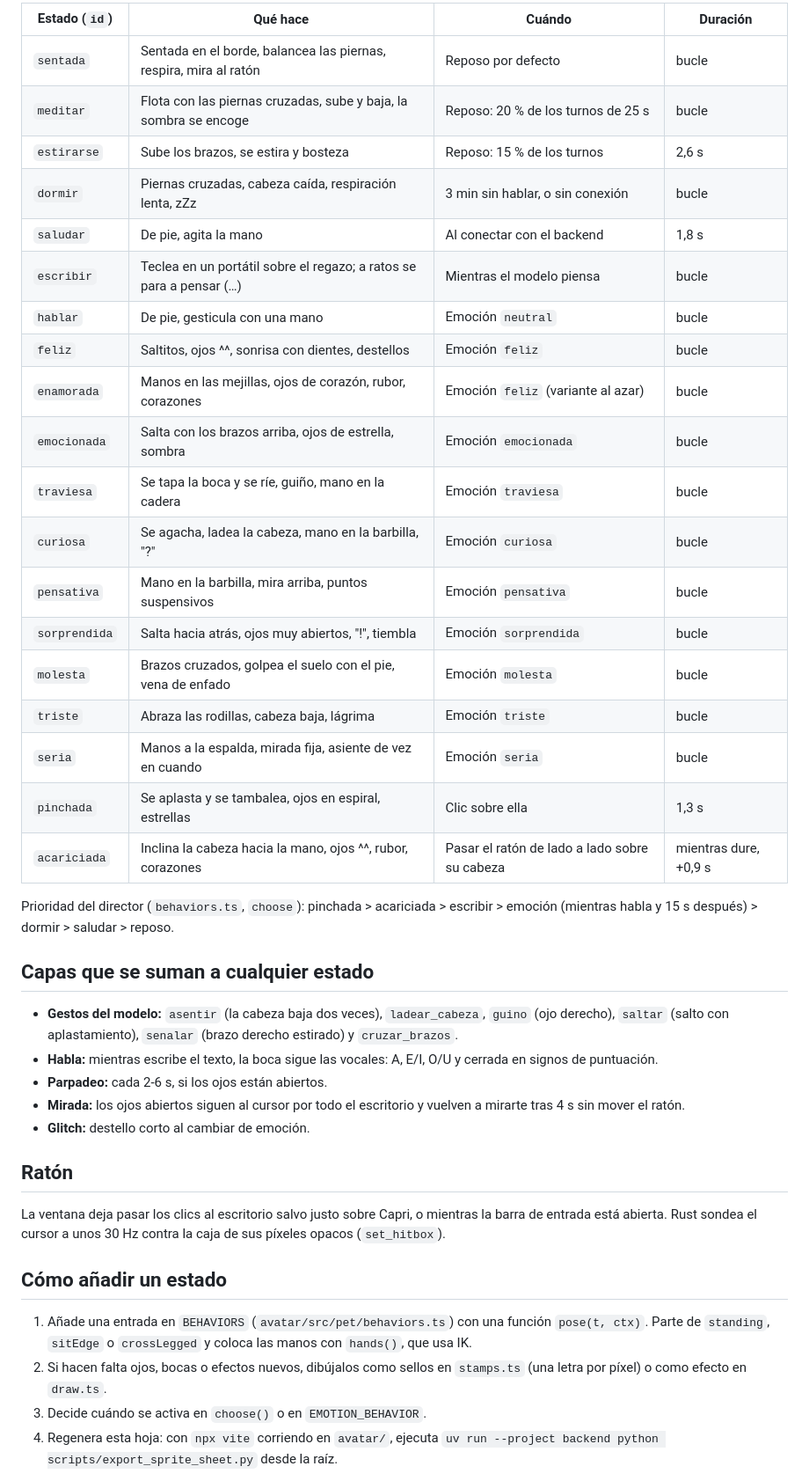
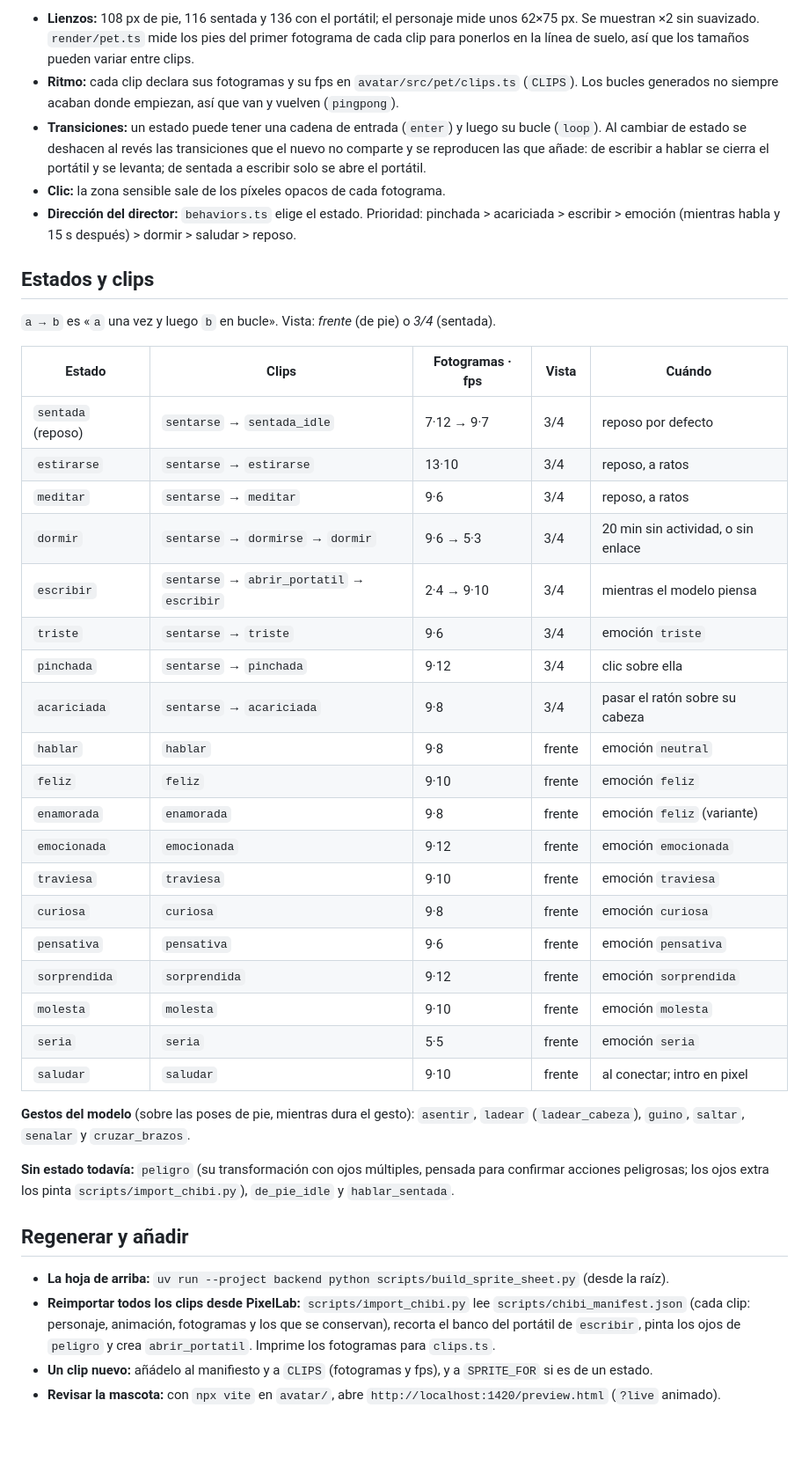
Before and after one commit to Camilo-neck/Project-Capri, a Markdown page: docs/capri-sprites.md, the part around one of its changes. Shown at 88% size. Drawn GitHub-style; blank space fills up the shorter version.

Commit message:
Sprite sheet and its doc for the chibi pixel model (30 PixelLab clips); the old code-drawn pet's exporter is replaced by build_sprite_sheet.py

```diff
--- a/docs/capri-sprites.md
+++ b/docs/capri-sprites.md
@@ -14,44 +14,54 @@ Capri es una mascota de escritorio en pixel art **generada por código**: no hay
 
-| Estado (`id`) | Qué hace | Cuándo | Duración |
-|---|---|---|---|
-| `sentada` | Sentada en el borde, balancea las piernas, respira, mira al ratón | Reposo por defecto | bucle |
-| `meditar` | Flota con las piernas cruzadas, sube y baja, la sombra se encoge | Reposo: 20 % de los turnos de 25 s | bucle |
-| `estirarse` | Sube los brazos, se estira y bosteza | Reposo: 15 % de los turnos | 2,6 s |
-| `dormir` | Piernas cruzadas, cabeza caída, respiración lenta, zZz | 3 min sin hablar, o sin conexión | bucle |
-| `saludar` | De pie, agita la mano | Al conectar con el backend | 1,8 s |
-| `escribir` | Teclea en un portátil sobre el regazo; a ratos se para a pensar (…) | Mientras el modelo piensa | bucle |
-| `hablar` | De pie, gesticula con una mano | Emoción `neutral` | bucle |
-| `feliz` | Saltitos, ojos ^^, sonrisa con dientes, destellos | Emoción `feliz` | bucle |
-| `enamorada` | Manos en las mejillas, ojos de corazón, rubor, corazones | Emoción `feliz` (variante al azar) | bucle |
-| `emocionada` | Salta con los brazos arriba, ojos de estrella, sombra | Emoción `emocionada` | bucle |
-| `traviesa` | Se tapa la boca y se ríe, guiño, mano en la cadera | Emoción `traviesa` | bucle |
-| `curiosa` | Se agacha, ladea la cabeza, mano en la barbilla, "?" | Emoción `curiosa` | bucle |
-| `pensativa` | Mano en la barbilla, mira arriba, puntos suspensivos | Emoción `pensativa` | bucle |
-| `sorprendida` | Salta hacia atrás, ojos muy abiertos, "!", tiembla | Emoción `sorprendida` | bucle |
-| `molesta` | Brazos cruzados, golpea el suelo con el pie, vena de enfado | Emoción `molesta` | bucle |
-| `triste` | Abraza las rodillas, cabeza baja, lágrima | Emoción `triste` | bucle |
-| `seria` | Manos a la espalda, mirada fija, asiente de vez en cuando | Emoción `seria` | bucle |
-| `pinchada` | Se aplasta y se tambalea, ojos en espiral, estrellas | Clic sobre ella | 1,3 s |
-| `acariciada` | Inclina la cabeza hacia la mano, ojos ^^, rubor, corazones | Pasar el ratón de lado a lado sobre su cabeza | mientras dure, +0,9 s |
+- **Lienzos:** 108 px de pie, 116 sentada y 136 con el portátil; el personaje mide unos 62×75 px. Se muestran ×2 sin
+  suavizado. `render/pet.ts` mide los pies del primer fotograma de cada clip para ponerlos en la línea de suelo, así
+  que los tamaños pueden variar entre clips.
+- **Ritmo:** cada clip declara sus fotogramas y su fps en `avatar/src/pet/clips.ts` (`CLIPS`). Los bucles
+  generados no siempre acaban donde empiezan, así que van y vuelven (`pingpong`).
+- **Transiciones:** un estado puede tener una cadena de entrada (`enter`) y luego su bucle (`loop`). Al cambiar de
+  estado se deshacen al revés las transiciones que el nuevo no comparte y se reproducen las que añade: de escribir a
+  hablar se cierra el portátil y se levanta; de sentada a escribir solo se abre el portátil.
+- **Clic:** la zona sensible sale de los píxeles opacos de cada fotograma.
+- **Dirección del director:** `behaviors.ts` elige el estado. Prioridad: pinchada > acariciada > escribir > emoción
+  (mientras habla y 15 s después) > dormir > saludar > reposo.
 
-Prioridad del director (`behaviors.ts`, `choose`): pinchada > acariciada > escribir > emoción (mientras habla y 15 s después) > dormir > saludar > reposo.
+## Estados y clips
 
-## Capas que se suman a cualquier estado
+`a → b` es «`a` una vez y luego `b` en bucle». Vista: *frente* (de pie) o *3/4* (sentada).
 
-- **Gestos del modelo:** `asentir` (la cabeza baja dos veces), `ladear_cabeza`, `guino` (ojo derecho), `saltar` (salto con aplastamiento), `senalar` (brazo derecho estirado) y `cruzar_brazos`.
-- **Habla:** mientras escribe el texto, la boca sigue las vocales: A, E/I, O/U y cerrada en signos de puntuación.
-- **Parpadeo:** cada 2-6 s, si los ojos están abiertos.
-- **Mirada:** los ojos abiertos siguen al cursor por todo el escritorio y vuelven a mirarte tras 4 s sin mover el ratón.
-- **Glitch:** destello corto al cambiar de emoción.
+| Estado | Clips | Fotogramas · fps | Vista | Cuándo |
+|---|---|---|---|---|
+| `sentada` (reposo) | `sentarse` → `sentada_idle` | 7·12 → 9·7 | 3/4 | reposo por defecto |
+| `estirarse` | `sentarse` → `estirarse` | 13·10 | 3/4 | reposo, a ratos |
+| `meditar` | `sentarse` → `meditar` | 9·6 | 3/4 | reposo, a ratos |
+| `dormir` | `sentarse` → `dormirse` → `dormir` | 9·6 → 5·3 | 3/4 | 20 min sin actividad, o sin enlace |
+| `escribir` | `sentarse` → `abrir_portatil` → `escribir` | 2·4 → 9·10 | 3/4 | mientras el modelo piensa |
+| `triste` | `sentarse` → `triste` | 9·6 | 3/4 | emoción `triste` |
+| `pinchada` | `sentarse` → `pinchada` | 9·12 | 3/4 | clic sobre ella |
+| `acariciada` | `sentarse` → `acariciada` | 9·8 | 3/4 | pasar el ratón sobre su cabeza |
+| `hablar` | `hablar` | 9·8 | frente | emoción `neutral` |
+| `feliz` | `feliz` | 9·10 | frente | emoción `feliz` |
+| `enamorada` | `enamorada` | 9·8 | frente | emoción `feliz` (variante) |
+| `emocionada` | `emocionada` | 9·12 | frente | emoción `emocionada` |
+| `traviesa` | `traviesa` | 9·10 | frente | emoción `traviesa` |
+| `curiosa` | `curiosa` | 9·8 | frente | emoción `curiosa` |
+| `pensativa` | `pensativa` | 9·6 | frente | emoción `pensativa` |
+| `sorprendida` | `sorprendida` | 9·12 | frente | emoción `sorprendida` |
+| `molesta` | `molesta` | 9·10 | frente | emoción `molesta` |
+| `seria` | `seria` | 5·5 | frente | emoción `seria` |
+| `saludar` | `saludar` | 9·10 | frente | al conectar; intro en pixel |
 
-## Ratón
+**Gestos del modelo** (sobre las poses de pie, mientras dura el gesto): `asentir`, `ladear` (`ladear_cabeza`),
+`guino`, `saltar`, `senalar` y `cruzar_brazos`.
 
-La ventana deja pasar los clics al escritorio salvo justo sobre Capri, o mientras la barra de entrada está abierta. Rust sondea el cursor a unos 30 Hz contra la caja de sus píxeles opacos (`set_hitbox`).
+**Sin estado todavía:** `peligro` (su transformación con ojos múltiples, pensada para confirmar acciones peligrosas;
+los ojos extra los pinta `scripts/import_chibi.py`), `de_pie_idle` y `hablar_sentada`.
 
-## Cómo añadir un estado
+## Regenerar y añadir
 
-1. Añade una entrada en `BEHAVIORS` (`avatar/src/pet/behaviors.ts`) con una función `pose(t, ctx)`. Parte de `standing`, `sitEdge` o `crossLegged` y coloca las manos con `hands()`, que usa IK.
-2. Si hacen falta ojos, bocas o efectos nuevos, dibújalos como sellos en `stamps.ts` (una letra por píxel) o como efecto en `draw.ts`.
-3. Decide cuándo se activa en `choose()` o en `EMOTION_BEHAVIOR`.
-4. Regenera esta hoja: con `npx vite` corriendo en `avatar/`, ejecuta `uv run --project backend python scripts/export_sprite_sheet.py` desde la raíz.
+- **La hoja de arriba:** `uv run --project backend python scripts/build_sprite_sheet.py` (desde la raíz).
+- **Reimportar todos los clips desde PixelLab:** `scripts/import_chibi.py` lee `scripts/chibi_manifest.json` (cada clip:
+  personaje, animación, fotogramas y los que se conservan), recorta el banco del portátil de `escribir`, pinta los ojos
+  de `peligro` y crea `abrir_portatil`. Imprime los fotogramas para `clips.ts`.
+- **Un clip nuevo:** añádelo al manifiesto y a `CLIPS` (fotogramas y fps), y a `SPRITE_FOR` si es de un estado.
+- **Revisar la mascota:** con `npx vite` en `avatar/`, abre `http://localhost:1420/preview.html` (`?live` animado).
 
```
Also changed, not shown: other parts of docs/capri-sprites.md (+8 -33 lines), docs/capri-sprites.png, 2 other files.
